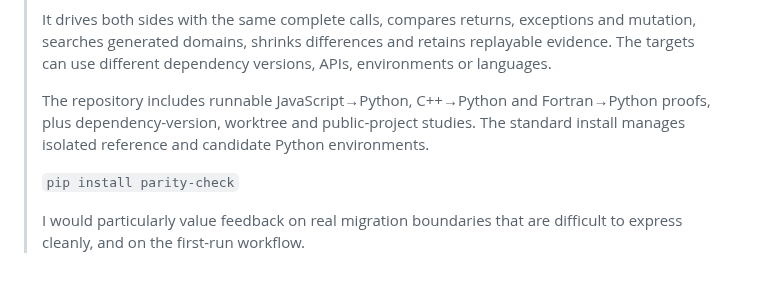
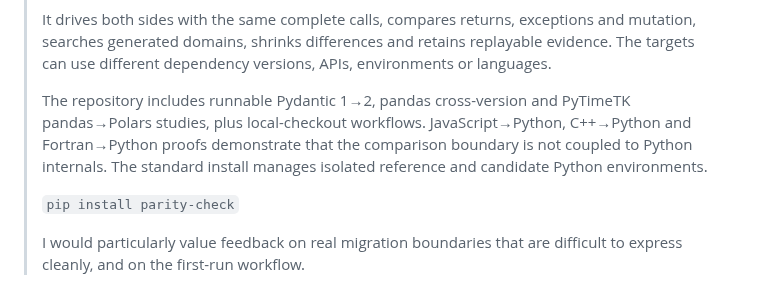
Before and after one commit to leighshepperson/parity, a Markdown page: .github/LAUNCH.md, the part around one of its changes. Drawn GitHub-style.

```diff
--- a/.github/LAUNCH.md
+++ b/.github/LAUNCH.md
@@ -80,9 +87,10 @@ Body:
 > searches generated domains, shrinks differences and retains replayable evidence. The targets can
 > use different dependency versions, APIs, environments or languages.
 >
-> The repository includes runnable JavaScript→Python, C++→Python and Fortran→Python proofs, plus
-> dependency-version, worktree and public-project studies. The standard install manages isolated
-> reference and candidate Python environments.
+> The repository includes runnable Pydantic 1→2, pandas cross-version and PyTimeTK pandas→Polars
+> studies, plus local-checkout workflows. JavaScript→Python, C++→Python and Fortran→Python proofs
+> demonstrate that the comparison boundary is not coupled to Python internals. The standard
+> install manages isolated reference and candidate Python environments.
 >
 > `pip install parity-check`
 >
```
Also changed, not shown: other parts of .github/LAUNCH.md (+31 -24 lines), README.md (+32 -4 lines), docs/assets/parity-terminal-demo.gif, 1 other file.
